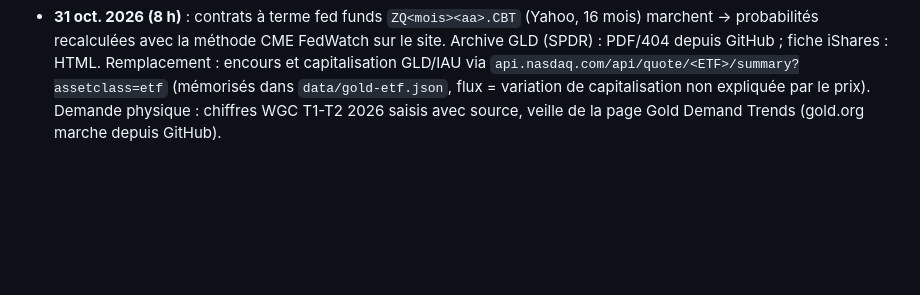
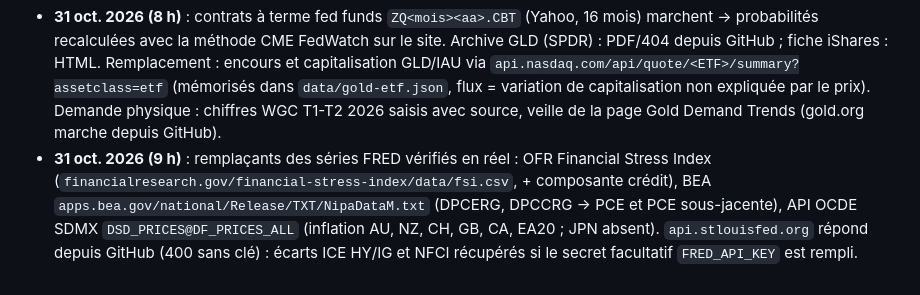
Before and after one commit to philippembulu1-dot/macro-forex, a Markdown page: CLAUDE.md, the part around the change. Drawn GitHub-style; blank space fills up the shorter version.

Commit message:
Notes : remplaçants des séries FRED vérifiés (OFR, BEA, OCDE, API FRED avec clé)
Co-Authored-By: Claude Opus 5.5 <noreply@anthropic.com>
Claude-Session: https://claude.ai/code/session_01MNEbLs7ye9VssSHFWaaDoE

```diff
--- a/CLAUDE.md
+++ b/CLAUDE.md
@@ -93,3 +93,4 @@ Avant d'ajouter des indicateurs, **rechercher sur le web et citer des sources**
 - **31 oct. 2026 (suite)** : taux de la RBA récupéré via la BRI (`stats.bis.org/api/v2/data/dataflow/BIS/WS_CBPOL/1.0/D.AU`, CSV, sans clé, quelques jours de retard) quand le site de la RBA répond 403. Séries OCDE via FRED classées « non gratuit » (remplacées par les sources nationales). Or : si Binance est injoignable dans le navigateur, le site bascule sur les clôtures du contrat à terme relevées par le robot (étiqueté). Données mensuelles BLS : octobre 2025 manquant (shutdown) → calculs par date, jamais par position.
 - **31 oct. 2026 (matin)** : BRI `WS_CBPOL` marche pour les 8 banques (US, XM, GB, JP, CH, AU, CA, NZ) avec ~4 jours de retard ; le site prend la source la plus récente (nationale ou BRI). CFTC « Disaggregated » (`72hh-3qpy`, or/argent) et « TFF » (`gpe5-46if`, devises) marchent. Yahoo 60 min sur 8 jours marche (force des devises 1 h / 4 h). Fichier historique GLD de SPDR : renvoie maintenant un PDF → pas de flux d'ETF gratuits.
 - **31 oct. 2026 (8 h)** : contrats à terme fed funds `ZQ<mois><aa>.CBT` (Yahoo, 16 mois) marchent → probabilités recalculées avec la méthode CME FedWatch sur le site. Archive GLD (SPDR) : PDF/404 depuis GitHub ; fiche iShares : HTML. Remplacement : encours et capitalisation GLD/IAU via `api.nasdaq.com/api/quote/<ETF>/summary?assetclass=etf` (mémorisés dans `data/gold-etf.json`, flux = variation de capitalisation non expliquée par le prix). Demande physique : chiffres WGC T1-T2 2026 saisis avec source, veille de la page Gold Demand Trends (gold.org marche depuis GitHub).
+- **31 oct. 2026 (9 h)** : remplaçants des séries FRED vérifiés en réel : OFR Financial Stress Index (`financialresearch.gov/financial-stress-index/data/fsi.csv`, + composante crédit), BEA `apps.bea.gov/national/Release/TXT/NipaDataM.txt` (DPCERG, DPCCRG → PCE et PCE sous-jacente), API OCDE SDMX `DSD_PRICES@DF_PRICES_ALL` (inflation AU, NZ, CH, GB, CA, EA20 ; JPN absent). `api.stlouisfed.org` répond depuis GitHub (400 sans clé) : écarts ICE HY/IG et NFCI récupérés si le secret facultatif `FRED_API_KEY` est rempli.
```
